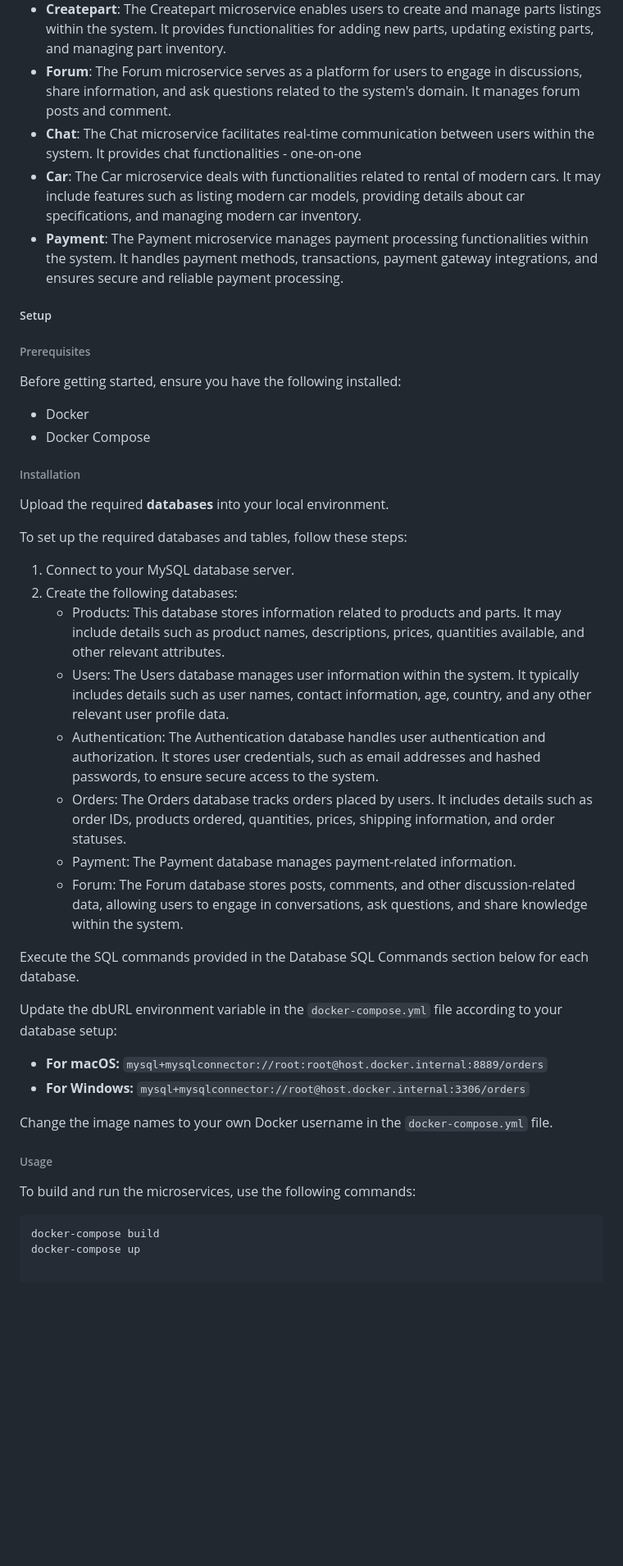
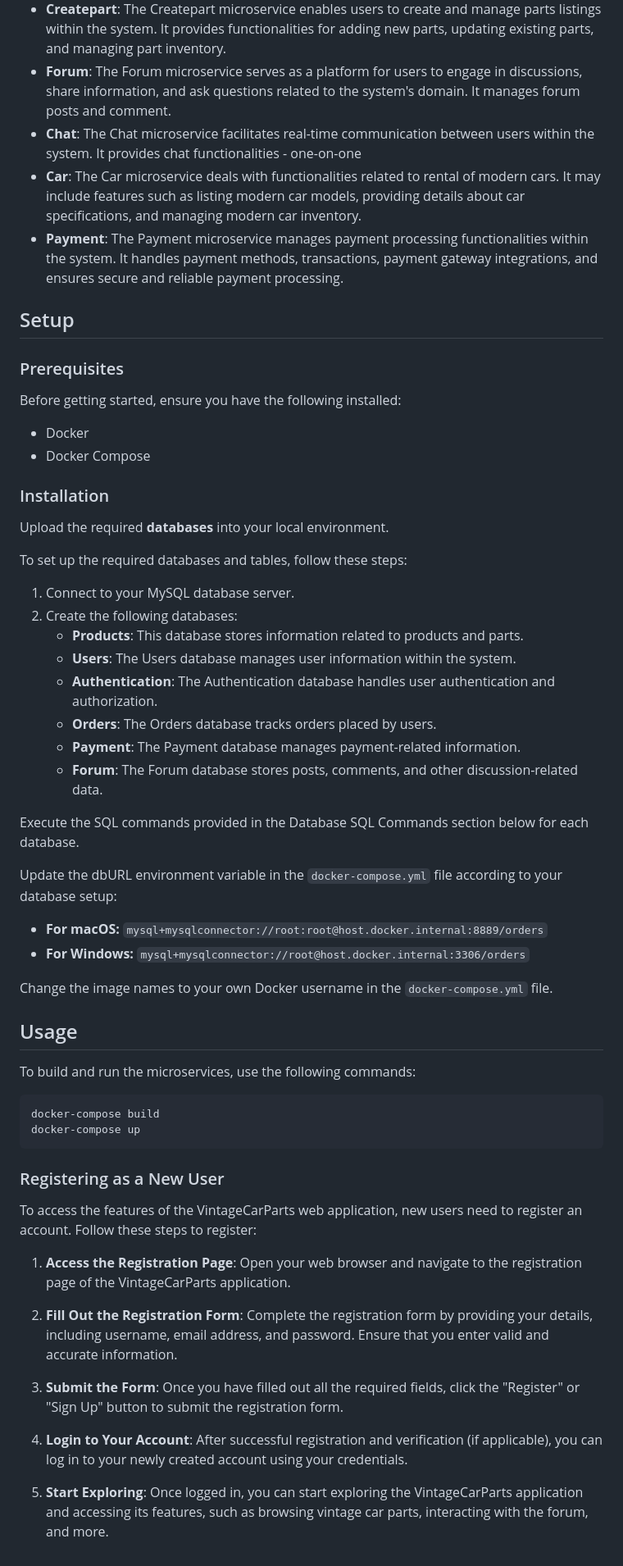
Before and after one commit to BeeeeenY/VintageCarParts, a Markdown page: README.md, the part around the change printed below. Shown: that part at 82% size. Drawn GitHub-style; blank space fills up the shorter version.

````diff
--- a/README.md
+++ b/README.md
@@ -17,30 +18,33 @@ The project consists of multiple microservices, each encapsulated within a Docke
 - **Order**: The Order microservice facilitates order management functionalities. It allows users to place orders for products or services, view order history, track order statuses, and manage orders throughout the order lifecycle.
 - **Createpart**: The Createpart microservice enables users to create and manage parts listings within the system. It provides functionalities for adding new parts, updating existing parts, and managing part inventory.
 - **Forum**: The Forum microservice serves as a platform for users to engage in discussions, share information, and ask questions related to the system's domain. It manages forum posts and comment.
-- **Chat**:  The Chat microservice facilitates real-time communication between users within the system. It provides chat functionalities -  one-on-one
+- **Chat**: The Chat microservice facilitates real-time communication between users within the system. It provides chat functionalities - one-on-one
 - **Car**: The Car microservice deals with functionalities related to rental of modern cars. It may include features such as listing modern car models, providing details about car specifications, and managing modern car inventory.
 - **Payment**: The Payment microservice manages payment processing functionalities within the system. It handles payment methods, transactions, payment gateway integrations, and ensures secure and reliable payment processing.
 
-##### Setup
-###### Prerequisites
+## Setup
+
+### Prerequisites
+
 Before getting started, ensure you have the following installed:
 
 - Docker
 - Docker Compose
 
-###### Installation
+### Installation
+
 Upload the required **databases** into your local environment.
 
 To set up the required databases and tables, follow these steps:
 
 1. Connect to your MySQL database server.
 2. Create the following databases:
-   - Products: This database stores information related to products and parts. It may include details such as product names, descriptions, prices, quantities available, and other relevant attributes.
-   - Users:  The Users database manages user information within the system. It typically includes details such as user names, contact information, age, country, and any other relevant user profile data.
-   - Authentication:  The Authentication database handles user authentication and authorization. It stores user credentials, such as email addresses and hashed passwords, to ensure secure access to the system.
-   - Orders: The Orders database tracks orders placed by users. It includes details such as order IDs, products ordered, quantities, prices, shipping information, and order statuses.
-   - Payment: The Payment database manages payment-related information.
-   - Forum: The Forum database stores posts, comments, and other discussion-related data, allowing users to engage in conversations, ask questions, and share knowledge within the system.
+   - **Products**: This database stores information related to products and parts.
+   - **Users**: The Users database manages user information within the system.
+   - **Authentication**: The Authentication database handles user authentication and authorization.
+   - **Orders**: The Orders database tracks orders placed by users.
+   - **Payment**: The Payment database manages payment-related information.
+   - **Forum**: The Forum database stores posts, comments, and other discussion-related data.
 
 Execute the SQL commands provided in the Database SQL Commands section below for each database.
 
@@ -50,9 +54,25 @@ Update the dbURL environment variable in the `docker-compose.yml` file according
 
 Change the image names to your own Docker username in the `docker-compose.yml` file.
 
-###### Usage
+## Usage
+
 To build and run the microservices, use the following commands:
 
 ```bash
 docker-compose build
 docker-compose up
+```
+
+### Registering as a New User
+
+To access the features of the VintageCarParts web application, new users need to register an account. Follow these steps to register:
+
+1. **Access the Registration Page**: Open your web browser and navigate to the registration page of the VintageCarParts application.
+
+2. **Fill Out the Registration Form**: Complete the registration form by providing your details, including username, email address, and password. Ensure that you enter valid and accurate information.
+
+3. **Submit the Form**: Once you have filled out all the required fields, click the "Register" or "Sign Up" button to submit the registration form.
+
+4. **Login to Your Account**: After successful registration and verification (if applicable), you can log in to your newly created account using your credentials.
+
+5. **Start Exploring**: Once logged in, you can start exploring the VintageCarParts application and accessing its features, such as browsing vintage car parts, interacting with the forum, and more.
````
Also changed, not shown: other parts of README.md (+2 -1 lines).
